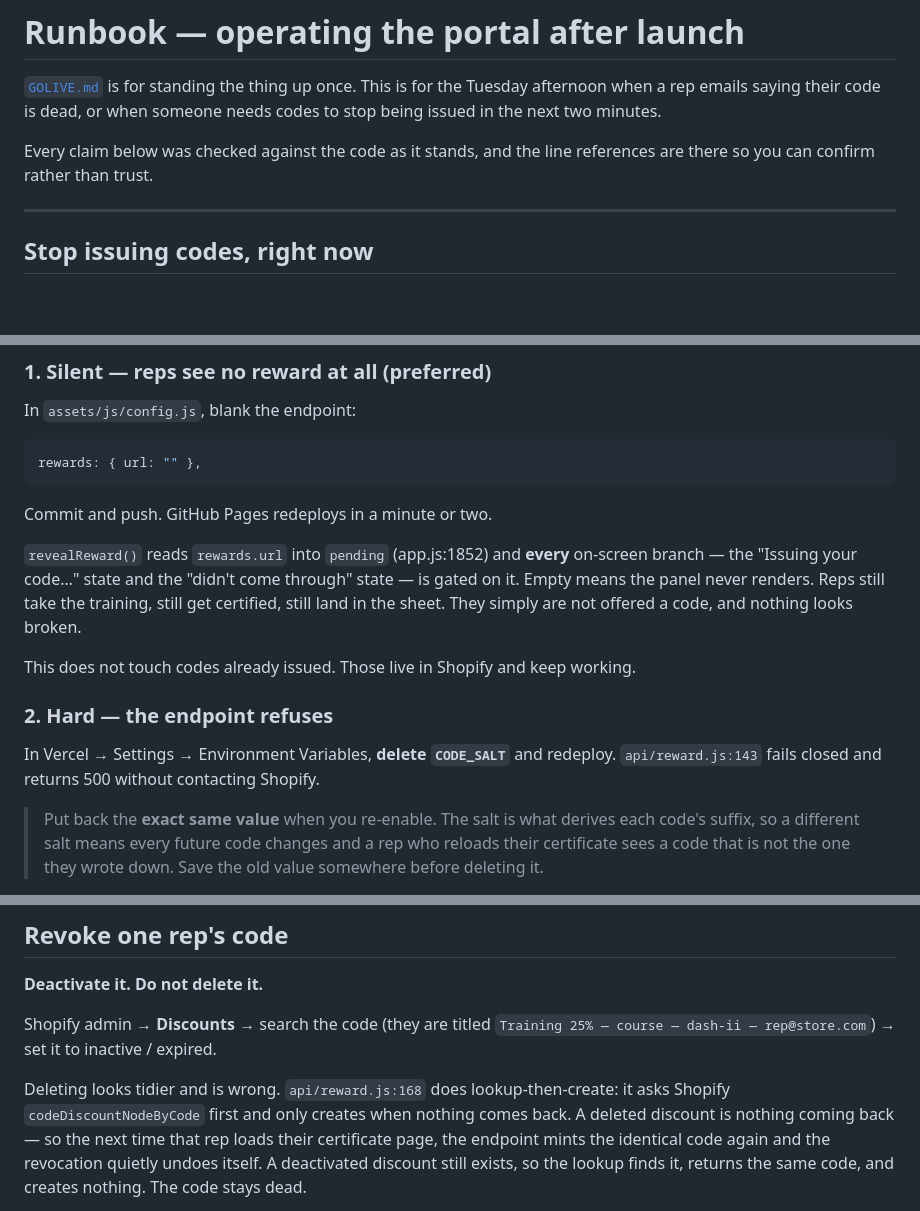
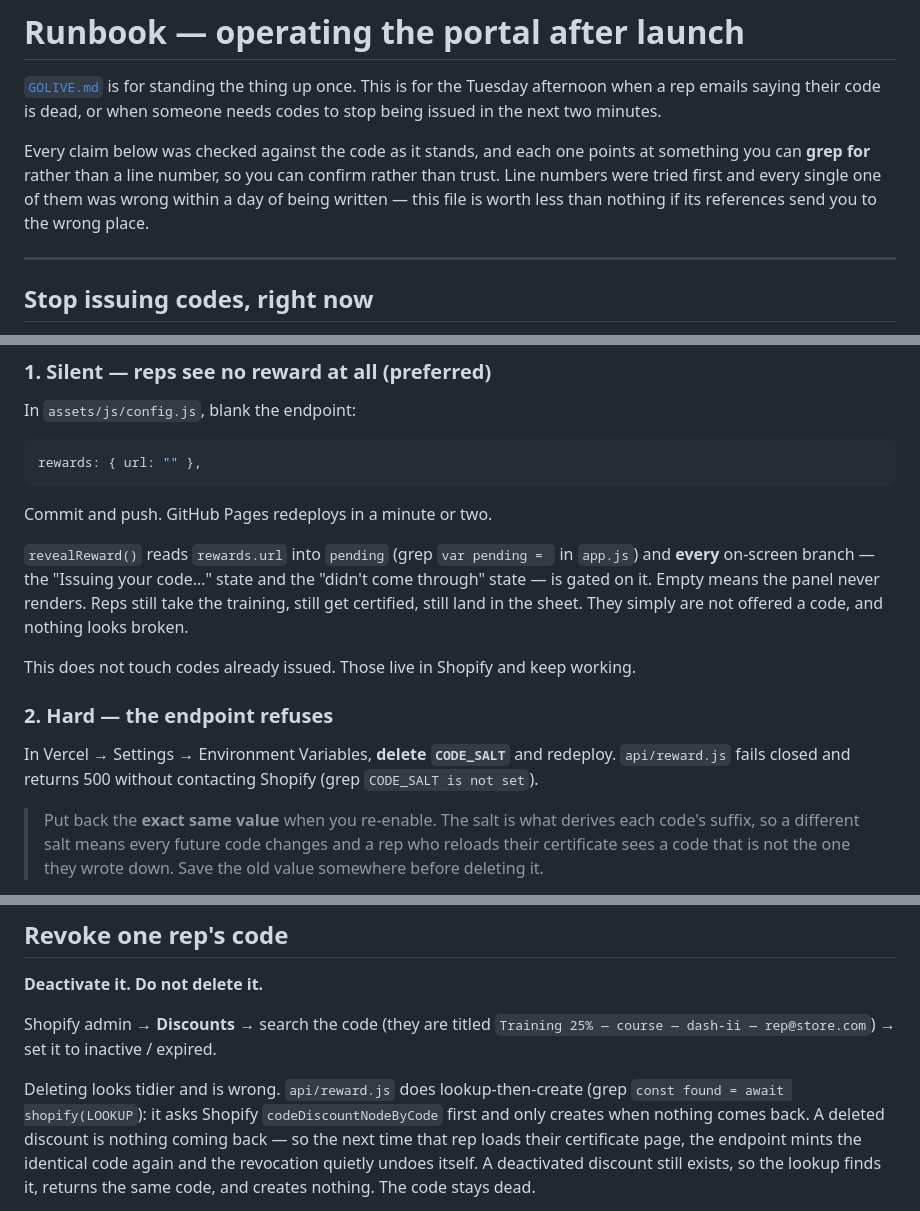
Before and after one commit to TimGrenco/gpen-training, a Markdown page: .github/RUNBOOK.md, 3 parts joined by grey strips. Drawn GitHub-style; blank space fills up the shorter version.

Commit message:
Make the runbook's references survive a day of editing
RUNBOOK.md opened by saying "the line references are there so you can confirm rather
than trust". All four of them were wrong:

  cited app.js:1852   -> actually 2272   (revealReward reading rewards.url)
  cited reward.js:143 -> actually 152    (CODE_SALT failing closed)
  cited reward.js:168 -> actually 194    (lookup-then-create)
  cited app.js:218    -> actually 331    (the top tier being COURSES.length)

Every one drifted within a day of being written, because today moved a lot of code. A
runbook that sends you to the wrong line is worse than one that sends you nowhere: it
costs you the time AND the confidence that anything else in the file is right.

Updating the numbers would only reset the clock, so they are replaced with greppable
anchors — `var pending = `, `CODE_SALT is not set`, `const found = await shopify(LOOKUP`,
`at: COURSES.length` — each verified to match exactly once, in the file named. Those
survive edits above them, which line numbers cannot. The opening paragraph now says so,
and says why.

Co-Authored-By: Claude Opus 5 <noreply@anthropic.com>

```diff
--- a/.github/RUNBOOK.md
+++ b/.github/RUNBOOK.md
@@ -4,8 +4,11 @@
 afternoon when a rep emails saying their code is dead, or when someone needs codes to
 stop being issued in the next two minutes.
 
-Every claim below was checked against the code as it stands, and the line references
-are there so you can confirm rather than trust.
+Every claim below was checked against the code as it stands, and each one points at
+something you can **grep for** rather than a line number, so you can confirm rather than
+trust. Line numbers were tried first and every single one of them was wrong within a day
+of being written — this file is worth less than nothing if its references send you to the
+wrong place.
 
 ---
 
@@ -23,7 +26,7 @@ rewards: { url: "" },
 
 Commit and push. GitHub Pages redeploys in a minute or two.
 
-`revealReward()` reads `rewards.url` into `pending` (app.js:1852) and **every** on-screen
+`revealReward()` reads `rewards.url` into `pending` (grep `var pending = ` in `app.js`) and **every** on-screen
 branch — the "Issuing your code…" state and the "didn't come through" state — is gated
 on it. Empty means the panel never renders. Reps still take the training, still get
 certified, still land in the sheet. They simply are not offered a code, and nothing
@@ -34,7 +37,8 @@ This does not touch codes already issued. Those live in Shopify and keep working
 ### 2. Hard — the endpoint refuses
 
 In Vercel → Settings → Environment Variables, **delete `CODE_SALT`** and redeploy.
-`api/reward.js:143` fails closed and returns 500 without contacting Shopify.
+`api/reward.js` fails closed and returns 500 without contacting Shopify (grep
+`CODE_SALT is not set`).
 
 > Put back the **exact same value** when you re-enable. The salt is what derives each
 > code's suffix, so a different salt means every future code changes and a rep who
@@ -58,7 +62,7 @@ Only if something is actively being abused.
 Shopify admin → **Discounts** → search the code (they are titled
 `Training 25% — course — dash-ii — rep@store.com`) → set it to inactive / expired.
 
-Deleting looks tidier and is wrong. `api/reward.js:168` does lookup-then-create: it asks
+Deleting looks tidier and is wrong. `api/reward.js` does lookup-then-create (grep `const found = await shopify(LOOKUP`): it asks
 Shopify `codeDiscountNodeByCode` first and only creates when nothing comes back. A
 deleted discount is nothing coming back — so the next time that rep loads their
 certificate page, the endpoint mints the identical code again and the revocation quietly
```
Also changed, not shown: other parts of .github/RUNBOOK.md (+1 -1 lines).
